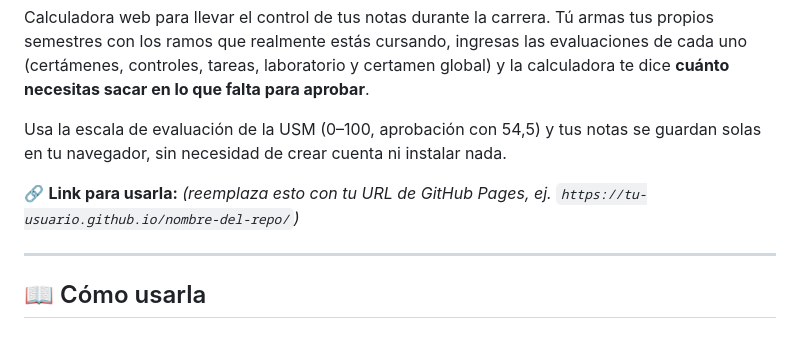
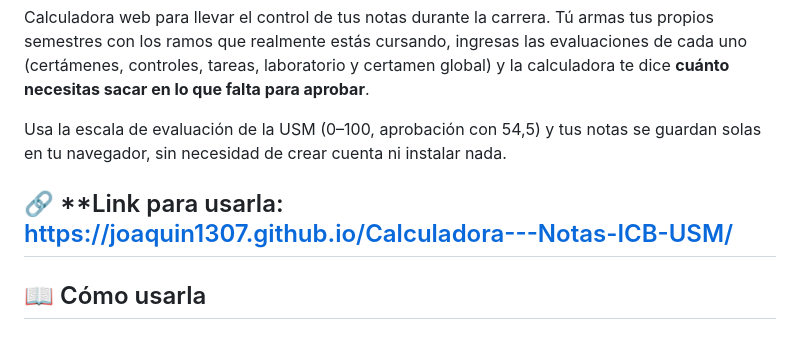
Before and after one commit to joaquin1307/Calculadora---Notas-ICB-USM, a Markdown page: README.md, the part around the change. Drawn GitHub-style.

```diff
--- a/README.md
+++ b/README.md
@@ -4,8 +4,7 @@ Calculadora web para llevar el control de tus notas durante la carrera. Tú arma
 
 Usa la escala de evaluación de la USM (0–100, aprobación con 54,5) y tus notas se guardan solas en tu navegador, sin necesidad de crear cuenta ni instalar nada.
 
-🔗 **Link para usarla:** *(reemplaza esto con tu URL de GitHub Pages, ej. `https://tu-usuario.github.io/nombre-del-repo/`)*
-
+🔗 **Link para usarla: https://joaquin1307.github.io/Calculadora---Notas-ICB-USM/
 ---
 
 ## 📖 Cómo usarla
```
